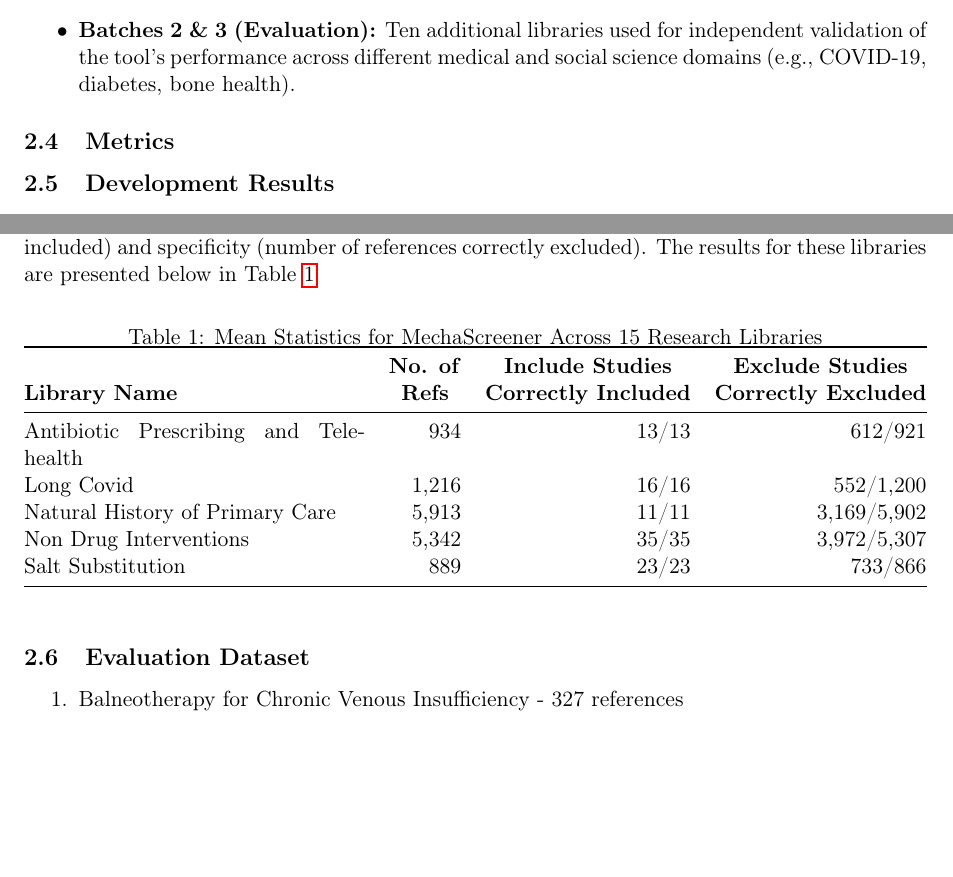
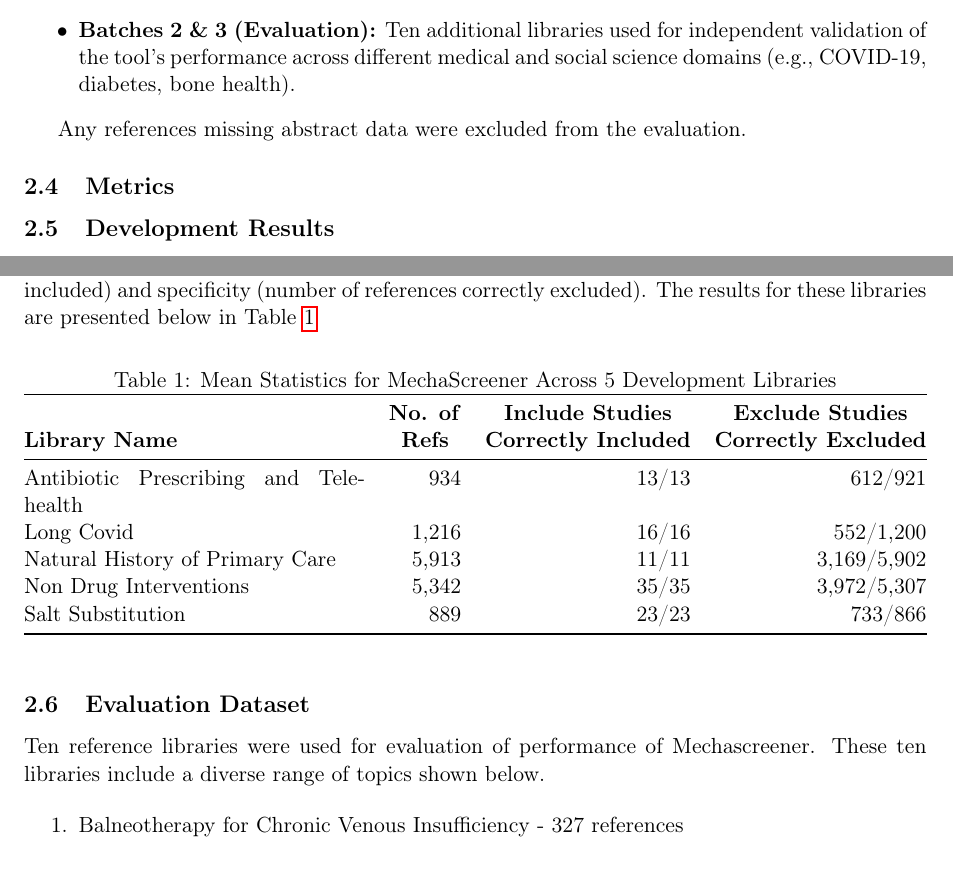
Before and after one commit to IEBH/mechascreener-paper, a LaTeX paper (paper/main.tex): two parts of page 2 of 3, joined at a grey line, cut so that both start at the same text, the shorter picture padded with empty space. Compiled offline with pdfLaTeX.

Commit message:
Add some detail to mechascreener paper

```diff
--- a/paper/main.tex
+++ b/paper/main.tex
@@ -60,7 +60,7 @@
     \item \textbf{Batches 2 \& 3 (Evaluation):} Ten additional libraries used for independent validation of the tool's performance across different medical and social science domains (e.g., COVID-19, diabetes, bone health).
 \end{itemize}
 
-% TODO: ADD MISSING ABSTRACTS WERENT EVALUATED
+Any references missing abstract data were excluded from the evaluation.
 
 \subsection{Metrics}
 
@@ -71,7 +71,7 @@
 
 \begin{table}[h]
 \centering
-\caption{Mean Statistics for MechaScreener Across 15 Research Libraries}
+\caption{Mean Statistics for MechaScreener Across 5 Development Libraries}
 \label{tab:development}
 % X column expands to fill space, r=right align, c=center align
 \begin{tabularx}{\textwidth}{@{} X r r r @{}}
@@ -92,7 +92,7 @@
 
 \subsection{Evaluation Dataset}
 
-% TODO: Explain eval dataset
+Ten reference libraries were used for evaluation of performance of Mechascreener. These ten libraries include a diverse range of topics shown below.
 
 \begin{enumerate}
     \item Balneotherapy for Chronic Venous Insufficiency - 327 references
```
Also changed, not shown: paper/main.pdf.
